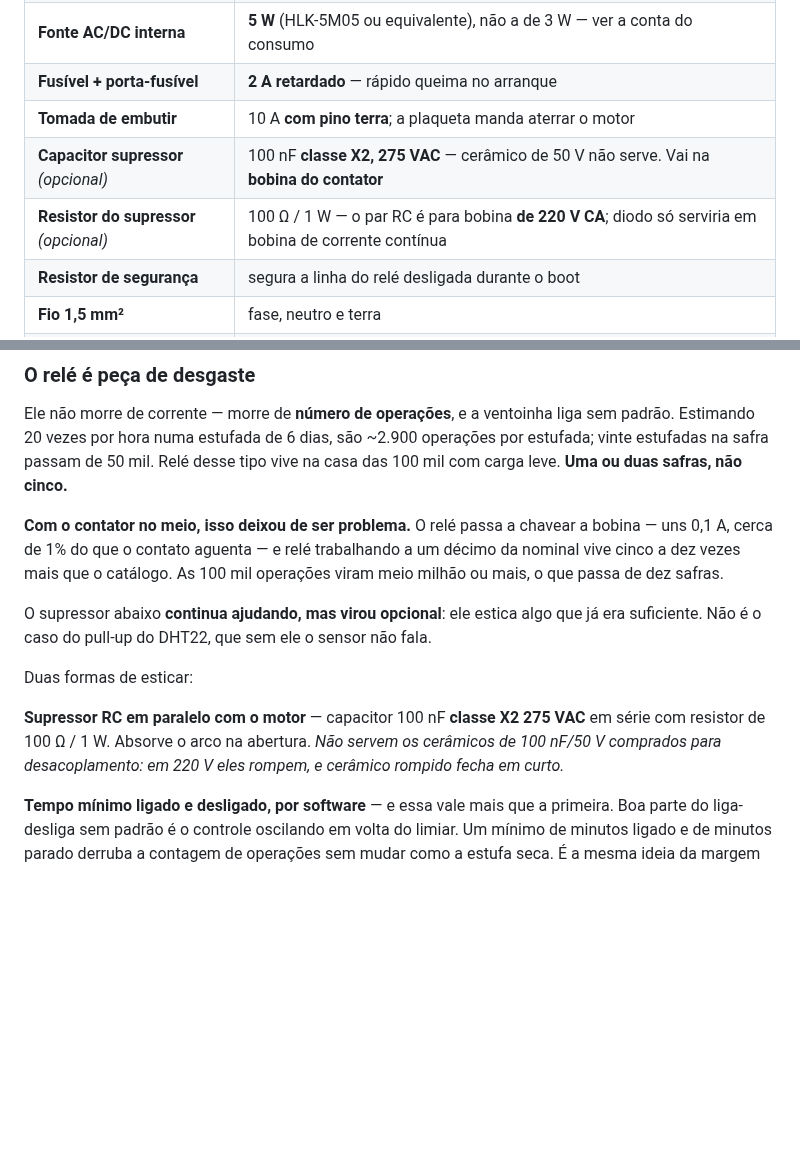
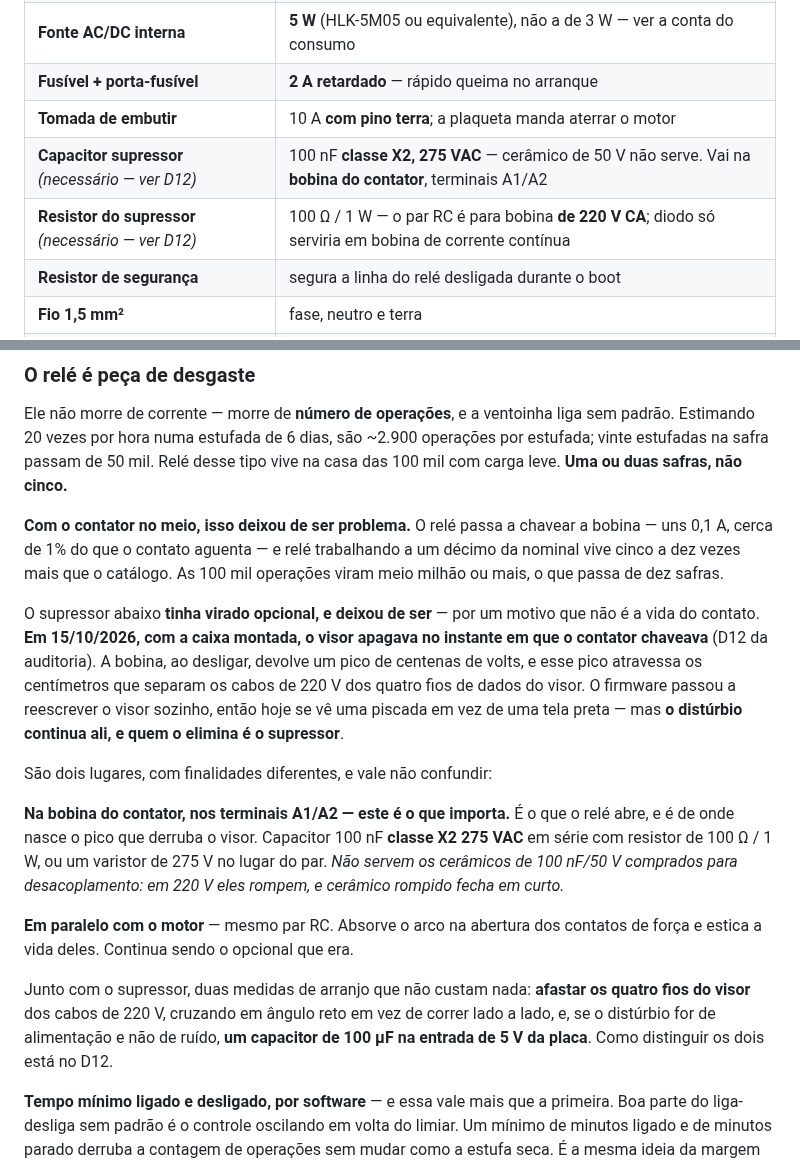
Before and after one commit to Alox01/sentinela-smart, a Markdown page: docs/MONTAGEM_DEFINITIVA.md, 2 parts joined by grey strips. GitHub-like rendering; blank space fills up the shorter version.

```diff
--- a/docs/MONTAGEM_DEFINITIVA.md
+++ b/docs/MONTAGEM_DEFINITIVA.md
@@ -172,8 +172,8 @@ compra.
 | **Fonte AC/DC interna** | **5 W** (HLK-5M05 ou equivalente), não a de 3 W — ver a conta do consumo |
 | **Fusível + porta-fusível** | **2 A retardado** — rápido queima no arranque |
 | **Tomada de embutir** | 10 A **com pino terra**; a plaqueta manda aterrar o motor |
-| **Capacitor supressor** *(opcional)* | 100 nF **classe X2, 275 VAC** — cerâmico de 50 V não serve. Vai na **bobina do contator** |
-| **Resistor do supressor** *(opcional)* | 100 Ω / 1 W — o par RC é para bobina **de 220 V CA**; diodo só serviria em bobina de corrente contínua |
+| **Capacitor supressor** *(necessário — ver D12)* | 100 nF **classe X2, 275 VAC** — cerâmico de 50 V não serve. Vai na **bobina do contator**, terminais A1/A2 |
+| **Resistor do supressor** *(necessário — ver D12)* | 100 Ω / 1 W — o par RC é para bobina **de 220 V CA**; diodo só serviria em bobina de corrente contínua |
 | **Resistor de segurança** | segura a linha do relé desligada durante o boot |
 | **Fio 1,5 mm²** | fase, neutro e terra |
 | **Conectores Wago** | emendas da rede — nunca fita |
@@ -491,15 +491,29 @@ bobina — uns 0,1 A, cerca de 1% do que o contato aguenta — e relé trabalhan
 décimo da nominal vive cinco a dez vezes mais que o catálogo. As 100 mil operações
 viram meio milhão ou mais, o que passa de dez safras.
 
-O supressor abaixo **continua ajudando, mas virou opcional**: ele estica algo que já
-era suficiente. Não é o caso do pull-up do DHT22, que sem ele o sensor não fala.
+O supressor abaixo **tinha virado opcional, e deixou de ser** — por um motivo que
+não é a vida do contato. **Em 15/10/2026, com a caixa montada, o visor apagava no
+instante em que o contator chaveava** (D12 da auditoria). A bobina, ao desligar,
+devolve um pico de centenas de volts, e esse pico atravessa os centímetros que
+separam os cabos de 220 V dos quatro fios de dados do visor. O firmware passou a
+reescrever o visor sozinho, então hoje se vê uma piscada em vez de uma tela preta
+— mas **o distúrbio continua ali, e quem o elimina é o supressor**.
 
-Duas formas de esticar:
+São dois lugares, com finalidades diferentes, e vale não confundir:
 
-**Supressor RC em paralelo com o motor** — capacitor 100 nF **classe X2 275 VAC**
-em série com resistor de 100 Ω / 1 W. Absorve o arco na abertura. *Não servem os
-cerâmicos de 100 nF/50 V comprados para desacoplamento: em 220 V eles rompem, e
-cerâmico rompido fecha em curto.*
+**Na bobina do contator, nos terminais A1/A2 — este é o que importa.** É o que o
+relé abre, e é de onde nasce o pico que derruba o visor. Capacitor 100 nF **classe
+X2 275 VAC** em série com resistor de 100 Ω / 1 W, ou um varistor de 275 V no lugar
+do par. *Não servem os cerâmicos de 100 nF/50 V comprados para desacoplamento: em
+220 V eles rompem, e cerâmico rompido fecha em curto.*
+
+**Em paralelo com o motor** — mesmo par RC. Absorve o arco na abertura dos
+contatos de força e estica a vida deles. Continua sendo o opcional que era.
+
+Junto com o supressor, duas medidas de arranjo que não custam nada: **afastar os
+quatro fios do visor** dos cabos de 220 V, cruzando em ângulo reto em vez de correr
+lado a lado, e, se o distúrbio for de alimentação e não de ruído, **um capacitor de
+100 µF na entrada de 5 V da placa**. Como distinguir os dois está no D12.
 
 **Tempo mínimo ligado e desligado, por software** — e essa vale mais que a
 primeira. Boa parte do liga-desliga sem padrão é o controle oscilando em volta do
```
Also changed, not shown: docs/AUDITORIA.md (+33 -2 lines).
